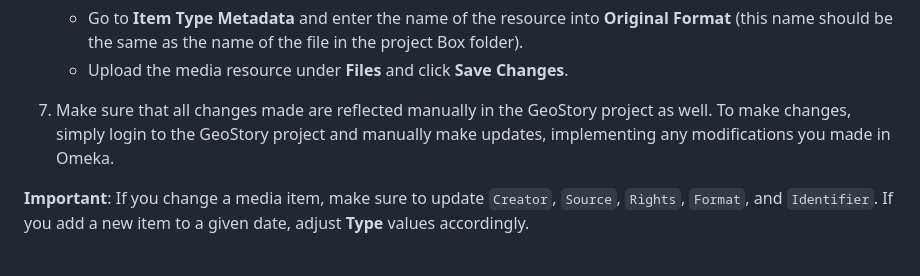
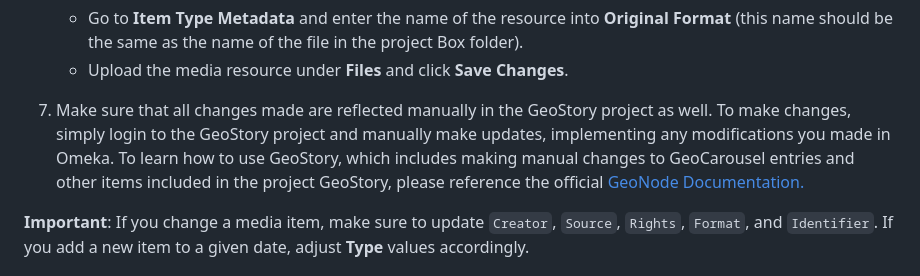
Before and after one commit to GeorgeEliotArchive/george-eliot-weimar, a Markdown page: README.md, the part around the change. Drawn GitHub-style.

```diff
--- a/README.md
+++ b/README.md
@@ -48,7 +48,7 @@ To update any aspect of a location—-whether it be coordinates, images, or anyt
    - Go to **Item Type Metadata** and enter the name of the resource into **Original Format** (this name should be the same as the name of the file in the project Box folder).
    - Upload the media resource under **Files** and click **Save Changes**.
 
-7. Make sure that all changes made are reflected manually in the GeoStory project as well. To make changes, simply login to the GeoStory project and manually make updates, implementing any modifications you made in Omeka.
+7. Make sure that all changes made are reflected manually in the GeoStory project as well. To make changes, simply login to the GeoStory project and manually make updates, implementing any modifications you made in Omeka. To learn how to use GeoStory, which includes making manual changes to GeoCarousel entries and other items included in the project GeoStory, please reference the official [GeoNode Documentation.](https://docs.geonode.org/en/master/usage/geostory/index.html)
 
 **Important**: If you change a media item, make sure to update `Creator`, `Source`, `Rights`, `Format`, and `Identifier`. If you add a new item to a given date, adjust **Type** values accordingly.
 
```
